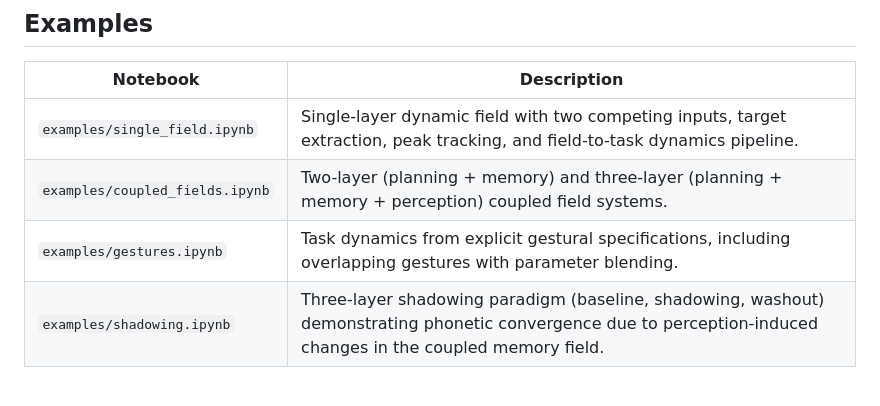
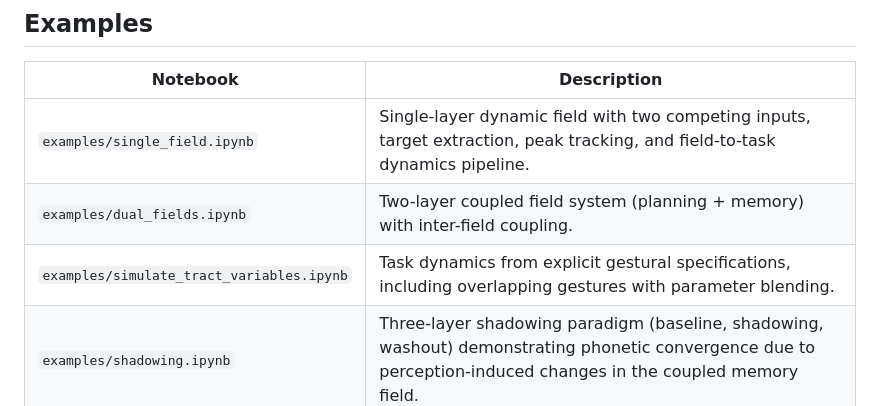
Before and after one commit to samkirkham/PyPhonPlan, a Markdown page: README.md, the part around the change. Rendered like a GitHub page.

Commit message:
Updated example notebook filename refs

```diff
--- a/README.md
+++ b/README.md
@@ -98,8 +98,8 @@ src/pyphonplan/
 | Notebook | Description |
 |---|---|
 | `examples/single_field.ipynb` | Single-layer dynamic field with two competing inputs, target extraction, peak tracking, and field-to-task dynamics pipeline. |
-| `examples/coupled_fields.ipynb` | Two-layer (planning + memory) and three-layer (planning + memory + perception) coupled field systems. |
-| `examples/gestures.ipynb` | Task dynamics from explicit gestural specifications, including overlapping gestures with parameter blending. |
+| `examples/dual_fields.ipynb` | Two-layer coupled field system (planning + memory) with inter-field coupling. |
+| `examples/simulate_tract_variables.ipynb` | Task dynamics from explicit gestural specifications, including overlapping gestures with parameter blending. |
 | `examples/shadowing.ipynb` | Three-layer shadowing paradigm (baseline, shadowing, washout) demonstrating phonetic convergence due to perception-induced changes in the coupled memory field.
 
 ## Author
```
